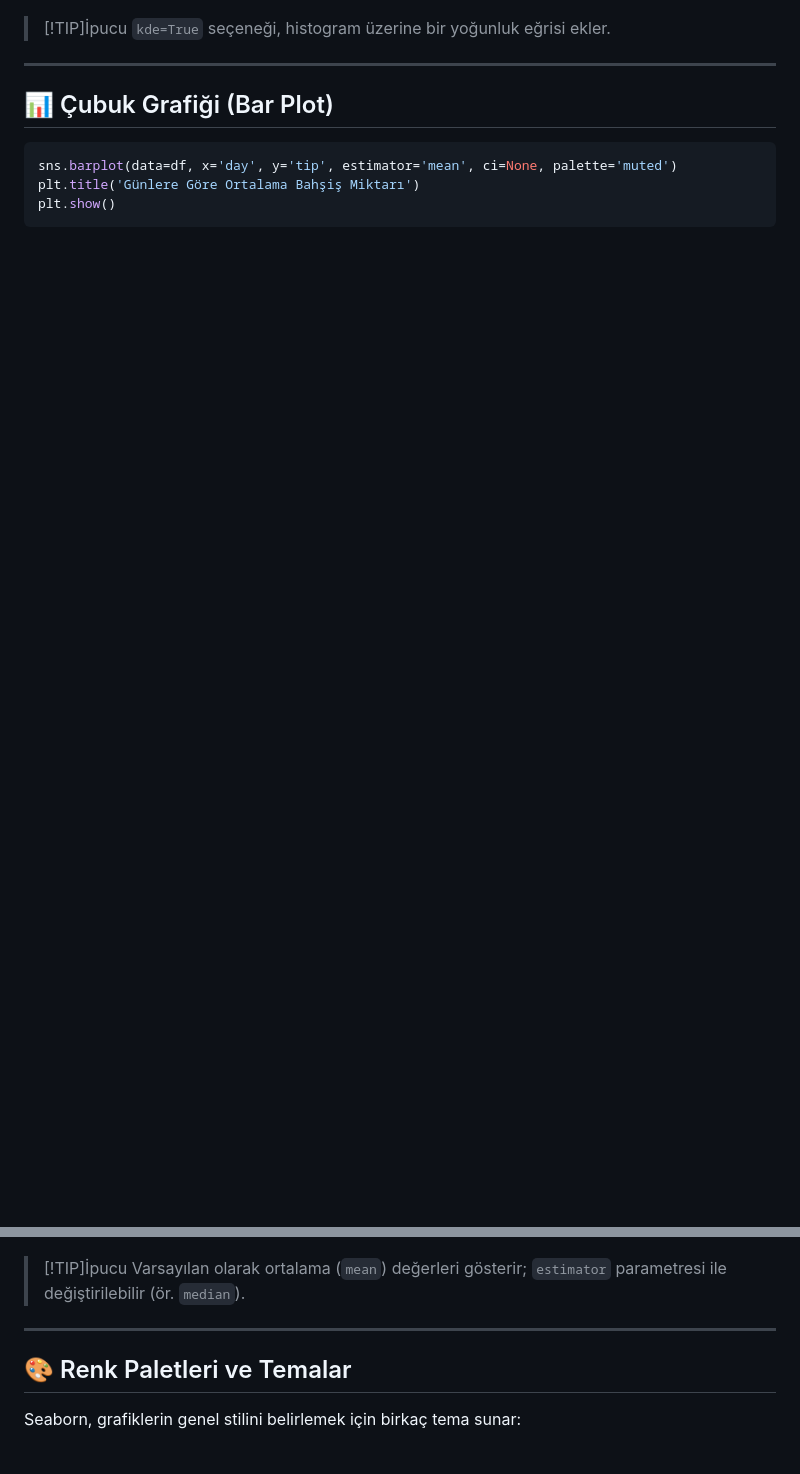
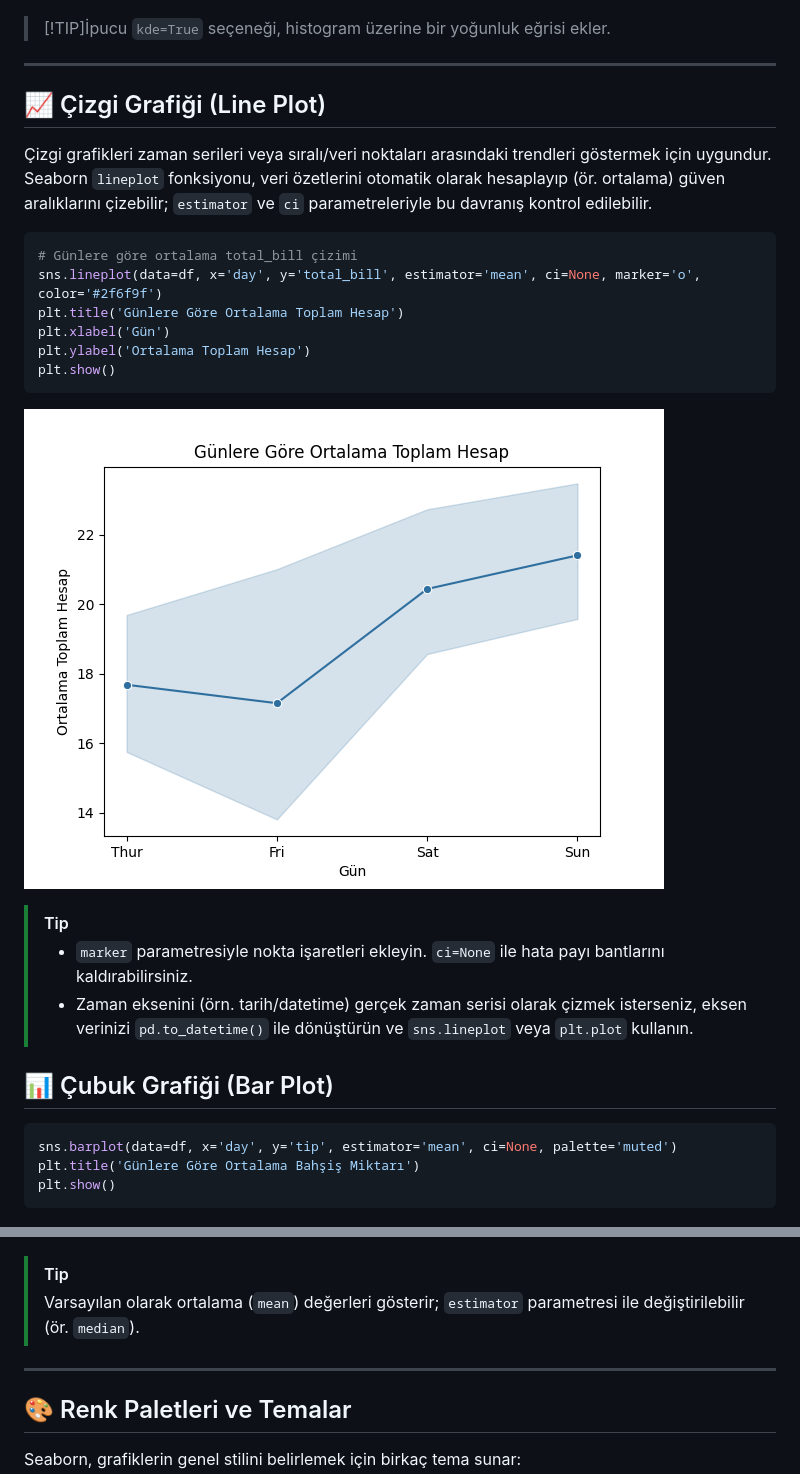
Before and after one commit to abdullatifkaban/Data-Visualisation, a Markdown page: 04-Seaborn/07-Seaborn-Basics.md, 2 parts joined by grey strips. GitHub-like rendering; pictures changed too: 04-Seaborn/07-05.png; blank space fills up the shorter version.

````diff
--- a/04-Seaborn/07-Seaborn-Basics.md
+++ b/04-Seaborn/07-Seaborn-Basics.md
@@ -91,6 +91,25 @@ plt.show()
 
 ---
 
+## 📈 Çizgi Grafiği (Line Plot)
+
+Çizgi grafikleri zaman serileri veya sıralı/veri noktaları arasındaki trendleri göstermek için uygundur. Seaborn `lineplot` fonksiyonu, veri özetlerini otomatik olarak hesaplayıp (ör. ortalama) güven aralıklarını çizebilir; `estimator` ve `ci` parametreleriyle bu davranış kontrol edilebilir.
+
+```python
+# Günlere göre ortalama total_bill çizimi
+sns.lineplot(data=df, x='day', y='total_bill', estimator='mean', ci=None, marker='o', color='#2f6f9f')
+plt.title('Günlere Göre Ortalama Toplam Hesap')
+plt.xlabel('Gün')
+plt.ylabel('Ortalama Toplam Hesap')
+plt.show()
+```
+![](07-05.png)
+
+> [!TIP]
+> - `marker` parametresiyle nokta işaretleri ekleyin. `ci=None` ile hata payı bantlarını kaldırabilirsiniz.
+> - Zaman eksenini (örn. tarih/datetime) gerçek zaman serisi olarak çizmek isterseniz, eksen verinizi `pd.to_datetime()` ile dönüştürün ve `sns.lineplot` veya `plt.plot` kullanın.
+
+
 ## 📊 Çubuk Grafiği (Bar Plot)
 
 ```python
@@ -100,7 +119,7 @@ plt.show()
 ```
 ![](07-04.png)
 
-> [!TIP]İpucu
+> [!TIP]
 > Varsayılan olarak ortalama (`mean`) değerleri gösterir; `estimator` parametresi ile değiştirilebilir (ör. `median`).
 
 ---
````
Also changed, not shown: other parts of 04-Seaborn/07-Seaborn-Basics.md (+1 -18 lines), 03-Matplotlib/05-Matplotlib-Basics.md (+38 -3 lines), 03-Matplotlib/05-06.png (added).
